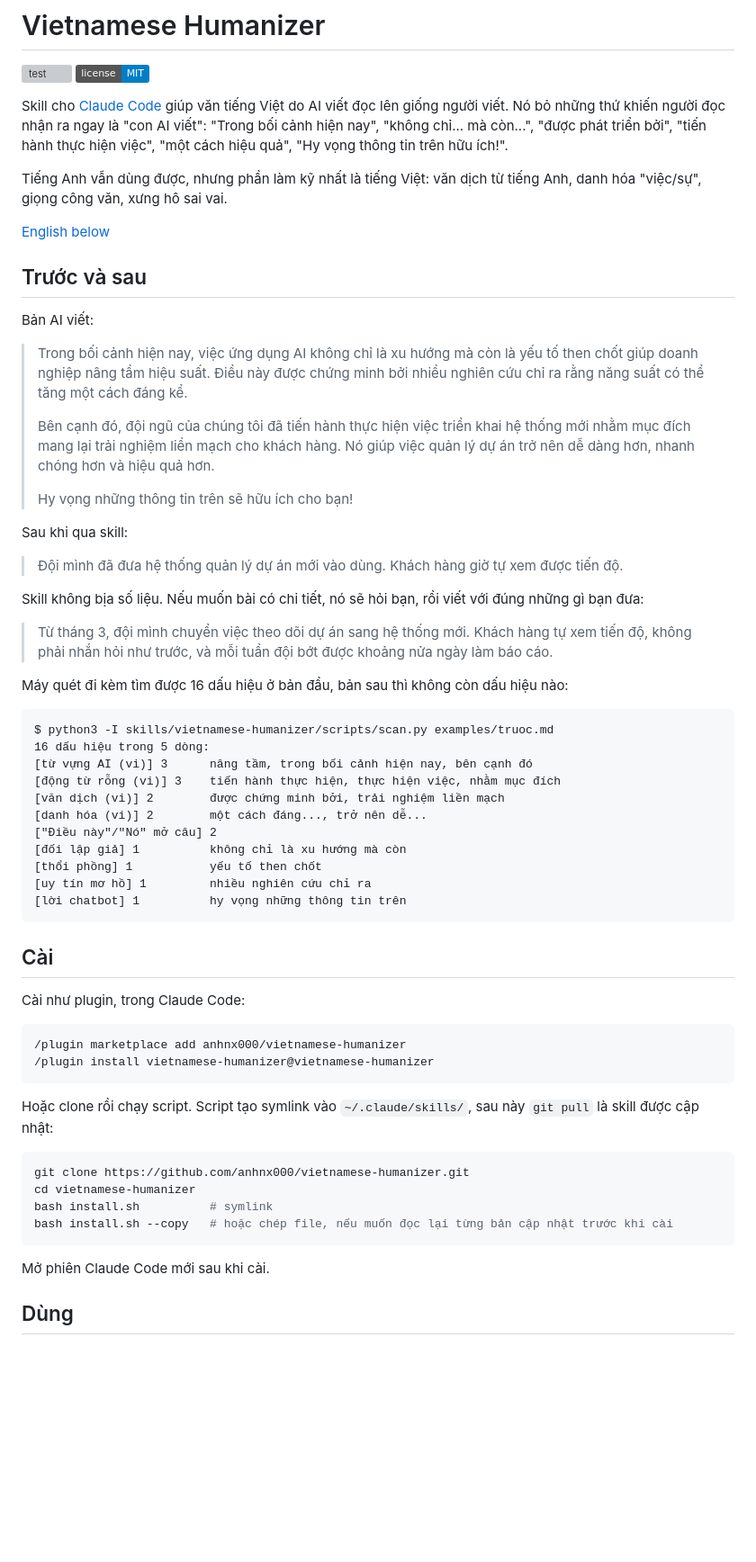
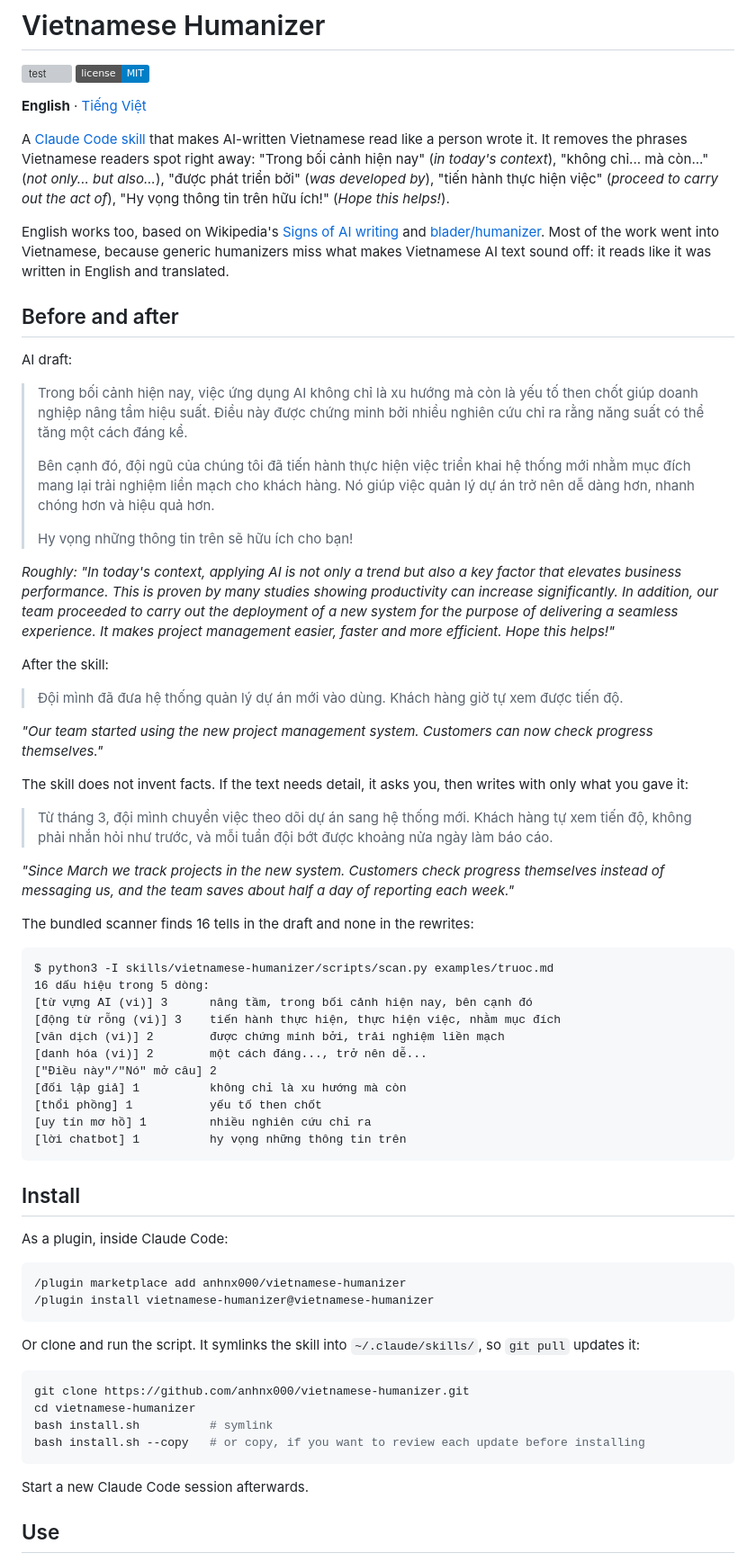
Before and after one commit to anhnx000/viet-nhu-nguoi, a Markdown page: README.md, the part around one of its changes. Shown at 90% size. GitHub-like rendering; badges without logos; blank space fills up the shorter version; grey boxes are pictures that could not be loaded.

````diff
--- a/README.md
+++ b/README.md
@@ -3,15 +3,15 @@
 [![test](https://github.com/anhnx000/vietnamese-humanizer/actions/workflows/test.yml/badge.svg)](https://github.com/anhnx000/vietnamese-humanizer/actions/workflows/test.yml)
 [![License: MIT](https://img.shields.io/badge/license-MIT-blue.svg)](LICENSE)
 
-Skill cho [Claude Code](https://code.claude.com/docs/en/skills) giúp văn tiếng Việt do AI viết đọc lên giống người viết. Nó bỏ những thứ khiến người đọc nhận ra ngay là "con AI viết": "Trong bối cảnh hiện nay", "không chỉ... mà còn...", "được phát triển bởi", "tiến hành thực hiện việc", "một cách hiệu quả", "Hy vọng thông tin trên hữu ích!".
+**English** · [Tiếng Việt](README.vi.md)
 
-Tiếng Anh vẫn dùng được, nhưng phần làm kỹ nhất là tiếng Việt: văn dịch từ tiếng Anh, danh hóa "việc/sự", giọng công văn, xưng hô sai vai.
+A [Claude Code skill](https://code.claude.com/docs/en/skills) that makes AI-written Vietnamese read like a person wrote it. It removes the phrases Vietnamese readers spot right away: "Trong bối cảnh hiện nay" (*in today's context*), "không chỉ... mà còn..." (*not only... but also...*), "được phát triển bởi" (*was developed by*), "tiến hành thực hiện việc" (*proceed to carry out the act of*), "Hy vọng thông tin trên hữu ích!" (*Hope this helps!*).
 
-[English below](#english)
+English works too, based on Wikipedia's [Signs of AI writing](https://en.wikipedia.org/wiki/Wikipedia:Signs_of_AI_writing) and [blader/humanizer](https://github.com/blader/humanizer). Most of the work went into Vietnamese, because generic humanizers miss what makes Vietnamese AI text sound off: it reads like it was written in English and translated.
 
-## Trước và sau
+## Before and after
 
-Bản AI viết:
+AI draft:
 
 > Trong bối cảnh hiện nay, việc ứng dụng AI không chỉ là xu hướng mà còn là yếu tố then chốt giúp doanh nghiệp nâng tầm hiệu suất. Điều này được chứng minh bởi nhiều nghiên cứu chỉ ra rằng năng suất có thể tăng một cách đáng kể.
 >
@@ -19,15 +19,21 @@ Bản AI viết:
 >
 > Hy vọng những thông tin trên sẽ hữu ích cho bạn!
 
-Sau khi qua skill:
+*Roughly: "In today's context, applying AI is not only a trend but also a key factor that elevates business performance. This is proven by many studies showing productivity can increase significantly. In addition, our team proceeded to carry out the deployment of a new system for the purpose of delivering a seamless experience. It makes project management easier, faster and more efficient. Hope this helps!"*
+
+After the skill:
 
 > Đội mình đã đưa hệ thống quản lý dự án mới vào dùng. Khách hàng giờ tự xem được tiến độ.
 
-Skill không bịa số liệu. Nếu muốn bài có chi tiết, nó sẽ hỏi bạn, rồi viết với đúng những gì bạn đưa:
+*"Our team started using the new project management system. Customers can now check progress themselves."*
+
+The skill does not invent facts. If the text needs detail, it asks you, then writes with only what you gave it:
 
 > Từ tháng 3, đội mình chuyển việc theo dõi dự án sang hệ thống mới. Khách hàng tự xem tiến độ, không phải nhắn hỏi như trước, và mỗi tuần đội bớt được khoảng nửa ngày làm báo cáo.
 
-Máy quét đi kèm tìm được 16 dấu hiệu ở bản đầu, bản sau thì không còn dấu hiệu nào:
+*"Since March we track projects in the new system. Customers check progress themselves instead of messaging us, and the team saves about half a day of reporting each week."*
+
+The bundled scanner finds 16 tells in the draft and none in the rewrites:
 
 ```text
 $ python3 -I skills/vietnamese-humanizer/scripts/scan.py examples/truoc.md
@@ -43,25 +49,25 @@ $ python3 -I skills/vietnamese-humanizer/scripts/scan.py examples/truoc.md
 [lời chatbot] 1          hy vọng những thông tin trên
 ```
 
-## Cài
+## Install
 
-Cài như plugin, trong Claude Code:
+As a plugin, inside Claude Code:
 
 ```text
 /plugin marketplace add anhnx000/vietnamese-humanizer
 /plugin install vietnamese-humanizer@vietnamese-humanizer
 ```
 
-Hoặc clone rồi chạy script. Script tạo symlink vào `~/.claude/skills/`, sau này `git pull` là skill được cập nhật:
+Or clone and run the script. It symlinks the skill into `~/.claude/skills/`, so `git pull` updates it:
 
 ```bash
 git clone https://github.com/anhnx000/vietnamese-humanizer.git
 cd vietnamese-humanizer
 bash install.sh          # symlink
-bash install.sh --copy   # hoặc chép file, nếu muốn đọc lại từng bản cập nhật trước khi cài
+bash install.sh --copy   # or copy, if you want to review each update before installing
 ```
 
-Mở phiên Claude Code mới sau khi cài.
+Start a new Claude Code session afterwards.
 
-## Dùng
+## Use
 
````
Also changed, not shown: other parts of README.md (+43 -51 lines), README.vi.md (added, +128 -0 lines), assets/donate-vietqr.png (added).
